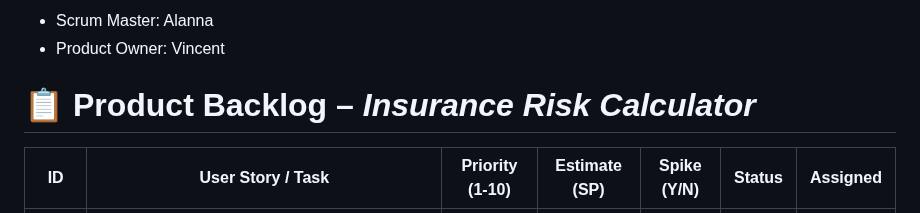
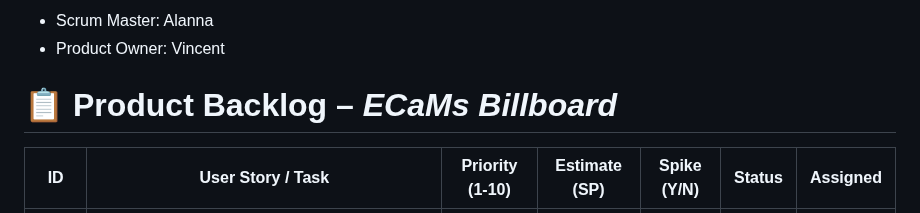
Before and after one commit to mondracek-lewisu/getting-to-know-each-other-teams, a Markdown page: backlogs/product-backlog.md, the part around the change. GitHub-like rendering.

Commit message:
Update product backlog title from Insurance to ECaMs

```diff
--- a/backlogs/product-backlog.md
+++ b/backlogs/product-backlog.md
@@ -17,7 +17,7 @@ permalink: /backlogs/product-backlog/
 - Scrum Master: Alanna
 - Product Owner: Vincent
 
-# 📋 Product Backlog – *Insurance Risk Calculator*
+# 📋 Product Backlog – *ECaMs Billboard*
 
 | **ID** | **User Story / Task** | **Priority (1-10)** | **Estimate (SP)** | **Spike (Y/N)** | **Status** | **Assigned** |
 |--------|------------------------|--------------|--------------|------------|--------------|--------------|
```
